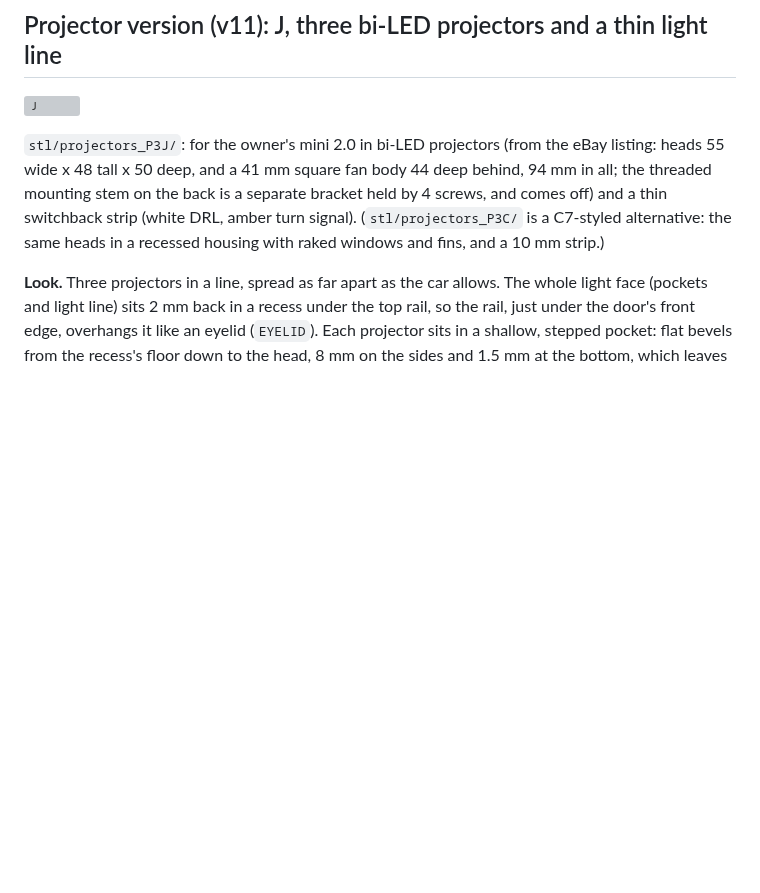
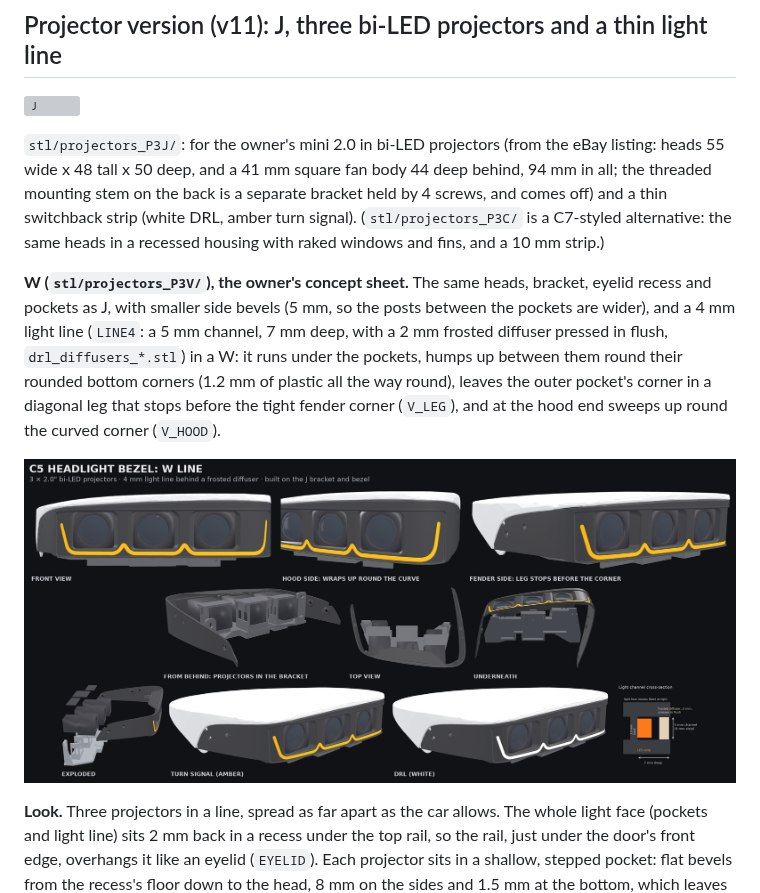
Before and after one commit to qman122/thesetupedit, a Markdown page: c5-shroud/README.md, the part around the change. Drawn GitHub-style; pictures changed too: c5-shroud/preview/bezel_p3v.png (added); blank space fills up the shorter version; grey boxes are pictures that could not be loaded.

Commit message:
W (P3V) print set: the concept sheet's W light line on J's projector layout
check.py: all pass but the known 0.4 mm lip gap. README section and preview sheet.

Co-Authored-By: Claude Opus 5.5 <noreply@anthropic.com>
Claude-Session: https://claude.ai/code/session_01M5RjfuvJShbeiYoa7cgYgA

```diff
--- a/c5-shroud/README.md
+++ b/c5-shroud/README.md
@@ -69,6 +69,16 @@ a lower bar under each pod) are still there: set `BEZEL_STYLE` and rerun `bezel_
 threaded mounting stem on the back is a separate bracket held by 4 screws, and comes off) and a
 thin switchback strip (white DRL, amber turn signal). (`stl/projectors_P3C/` is a C7-styled
 alternative: the same heads in a recessed housing with raked windows and fins, and a 10 mm strip.)
+
+**W (`stl/projectors_P3V/`), the owner's concept sheet.** The same heads, bracket, eyelid recess
+and pockets as J, with smaller side bevels (5 mm, so the posts between the pockets are wider), and
+a 4 mm light line (`LINE4`: a 5 mm channel, 7 mm deep, with a 2 mm frosted diffuser pressed in
+flush, `drl_diffusers_*.stl`) in a W: it runs under the pockets, humps up between them round
+their rounded bottom corners (1.2 mm of plastic all the way round), leaves the outer pocket's
+corner in a diagonal leg that stops before the tight fender corner (`V_LEG`), and at the hood
+end sweeps up round the curved corner (`V_HOOD`).
+
+![W](preview/bezel_p3v.png)
 
 **Look.** Three projectors in a line, spread as far apart as the car allows. The whole light
 face (pockets and light line) sits 2 mm back in a recess under the top rail, so the rail, just
```
Also changed, not shown: 14 other files.
